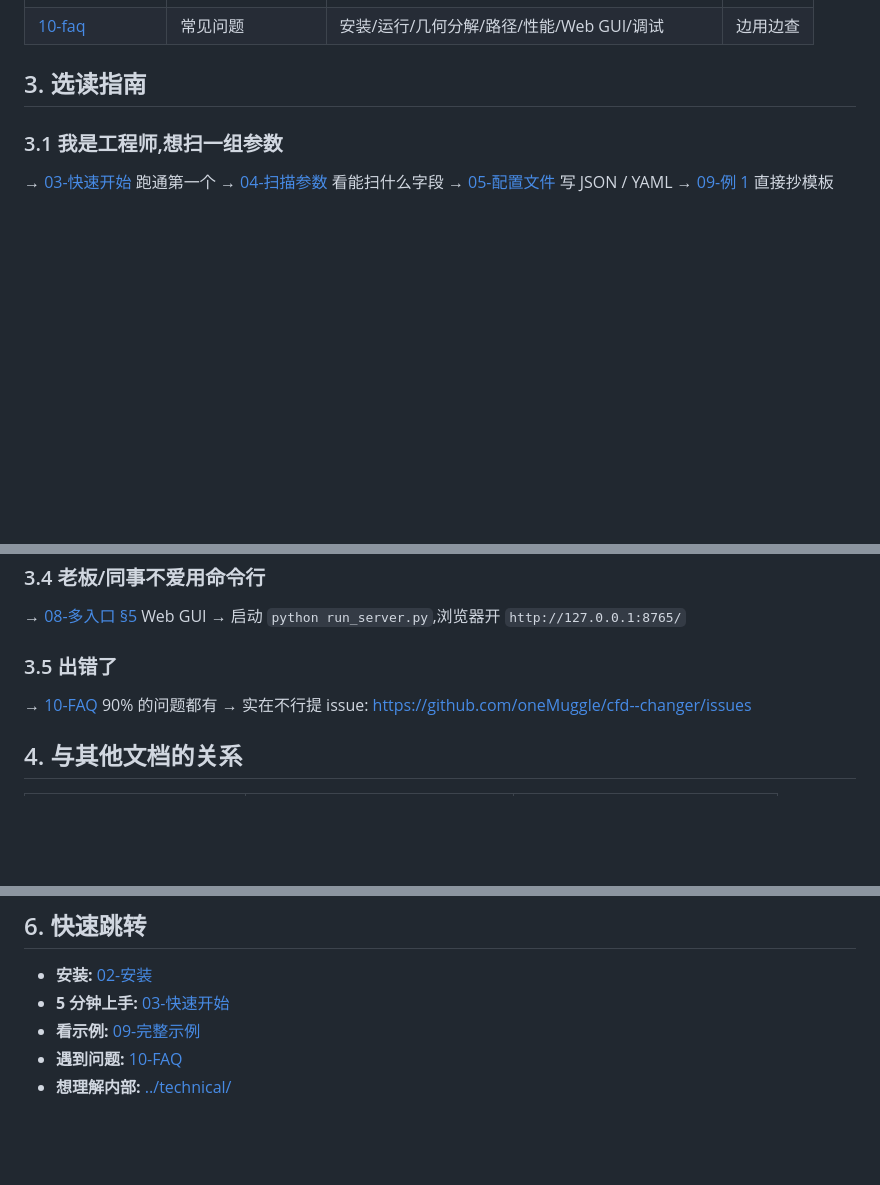
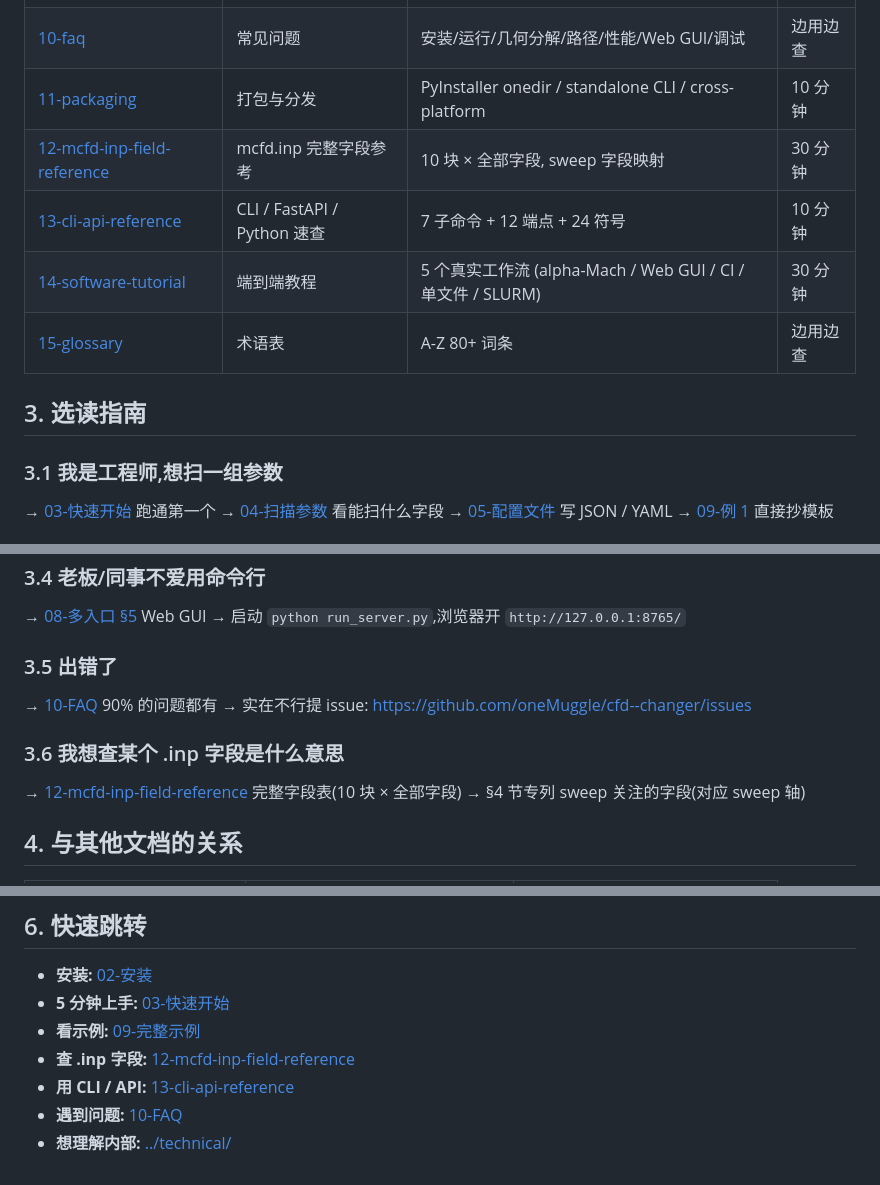
Before and after one commit to oneMuggle/cfd--changer, a Markdown page: docs/user-manual/README.md, 3 parts joined by grey strips. Drawn GitHub-style; blank space fills up the shorter version.

Commit message:
docs(user-manual): update README index with chapters 11-15

```diff
--- a/docs/user-manual/README.md
+++ b/docs/user-manual/README.md
@@ -31,6 +31,11 @@
 | [08-multiple-uis](08-multiple-uis.md) | 多入口使用 | CLI / Python / Web GUI / 交互式 / Shell 补全 怎么选 | 15 分钟 |
 | [09-examples](09-examples.md) | 完整示例 | 6 个端到端真实场景 | 20 分钟 |
 | [10-faq](10-faq.md) | 常见问题 | 安装/运行/几何分解/路径/性能/Web GUI/调试 | 边用边查 |
+| [11-packaging](11-packaging.md) | 打包与分发 | PyInstaller onedir / standalone CLI / cross-platform | 10 分钟 |
+| [12-mcfd-inp-field-reference](12-mcfd-inp-field-reference.md) | mcfd.inp 完整字段参考 | 10 块 × 全部字段, sweep 字段映射 | 30 分钟 |
+| [13-cli-api-reference](13-cli-api-reference.md) | CLI / FastAPI / Python 速查 | 7 子命令 + 12 端点 + 24 符号 | 10 分钟 |
+| [14-software-tutorial](14-software-tutorial.md) | 端到端教程 | 5 个真实工作流 (alpha-Mach / Web GUI / CI / 单文件 / SLURM) | 30 分钟 |
+| [15-glossary](15-glossary.md) | 术语表 | A-Z 80+ 词条 | 边用边查 |
 
 ## 3. 选读指南
 
@@ -61,6 +66,11 @@
 → [10-FAQ](10-faq.md) 90% 的问题都有
 → 实在不行提 issue: <https://github.com/oneMuggle/cfd--changer/issues>
 
+### 3.6 我想查某个 .inp 字段是什么意思
+
+→ [12-mcfd-inp-field-reference](12-mcfd-inp-field-reference.md) 完整字段表(10 块 × 全部字段)
+→ §4 节专列 sweep 关注的字段(对应 sweep 轴)
+
 ## 4. 与其他文档的关系
 
 | 文档 | 视角 | 适合 |
@@ -84,5 +94,7 @@
 - **安装:** [02-安装](02-installation.md)
 - **5 分钟上手:** [03-快速开始](03-quickstart.md)
 - **看示例:** [09-完整示例](09-examples.md)
+- **查 .inp 字段:** [12-mcfd-inp-field-reference](12-mcfd-inp-field-reference.md)
+- **用 CLI / API:** [13-cli-api-reference](13-cli-api-reference.md)
 - **遇到问题:** [10-FAQ](10-faq.md)
 - **想理解内部:** [../technical/](../technical/)
```
